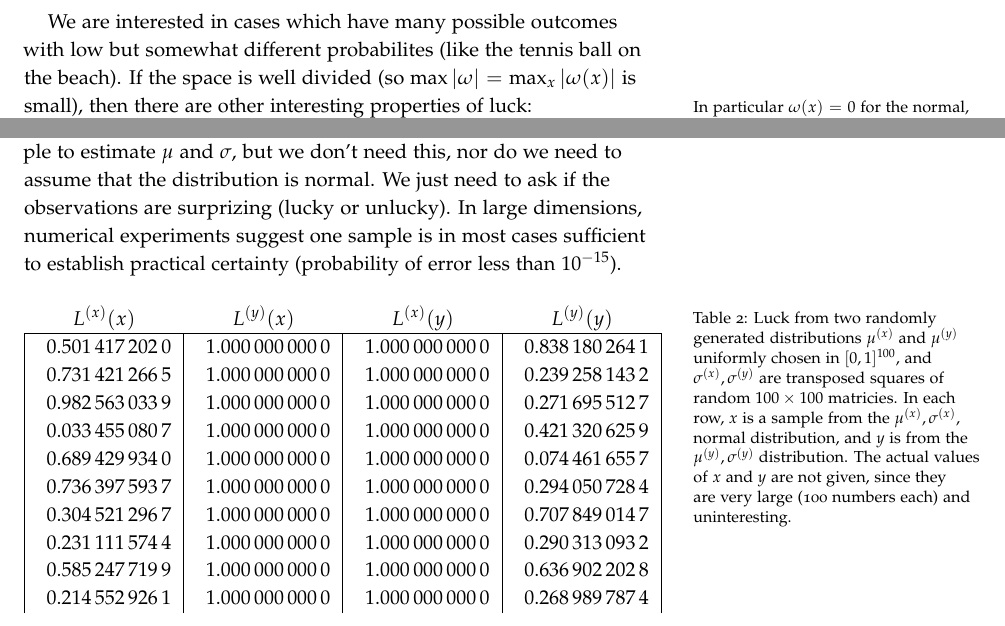
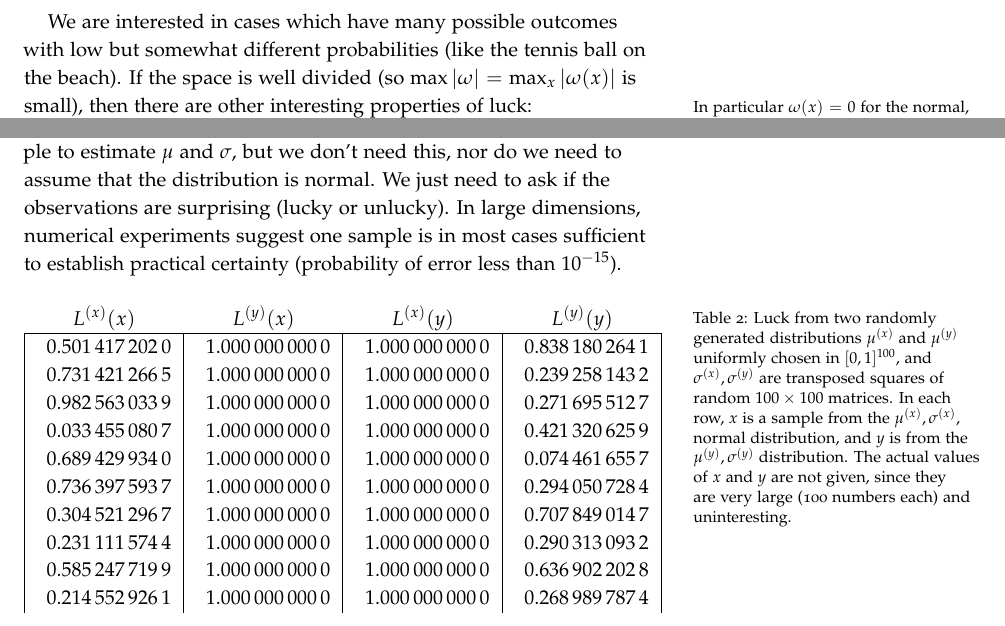
Before and after one commit to wmacevoy/luck, a LaTeX book (main.tex, which reads introduction.tex, normal.tex): two parts of pages 11 and 14 of 21, joined at a grey line, cut so that both start at the same text. Compiled offline with pdfLaTeX.

Commit message:
Updates from ShareLaTeX

```diff
--- a/introduction.tex
+++ b/introduction.tex
@@ -64,7 +64,7 @@ L(x)=|\Omega(x)| + \frac{1}{2} |\omega(x)| \,.
 \item $E(L)=\frac{1}{2}$.  On average, luck is always 50:50.
 \end{itemize}
 
-We are interested in cases which have many possible outcomes with low but somewhat different probabilites (like the tennis ball on the beach).  If the space is well divided (so $\max |\omega|=\max_{x}|\omega(x)|$ is small), then there are other interesting properties of luck:\marginnote{In particular $\omega(x)=0$ for the normal, exponential, beta, and gamma distributions.  As a worst-case counterexample, the flattest distribution is the uniform distribution, for which $\omega(x)=1$.}
+We are interested in cases which have many possible outcomes with low but somewhat different probabilities (like the tennis ball on the beach).  If the space is well divided (so $\max |\omega|=\max_{x}|\omega(x)|$ is small), then there are other interesting properties of luck:\marginnote{In particular $\omega(x)=0$ for the normal, exponential, beta, and gamma distributions.  As a worst-case counterexample, the flattest distribution is the uniform distribution, for which $\omega(x)=1$.}
 \begin{itemize}
 \item $E(f(L))=\int_0^1 f(L) dL+\varepsilon$, where $|\varepsilon| \leq \max|f''| \cdot \max |\omega|^2 / 12$.
 \item For $p>1$, $E(L^p)=1/(p+1)-\varepsilon$, $0 \leq \varepsilon \leq p^2 \max |\omega|^2/12$.
--- a/normal.tex
+++ b/normal.tex
@@ -47,9 +47,9 @@ L(x) \approx \frac{1}{2}\left[1+\erf(r_0-\sqrt{n-1/2})\right]
     \includegraphics[width=0.75\textwidth]{img/luck100}
 \end{figure}
 
-Not only is this result pretty, it is very useful.  Suppose we have distribution parameters $\mu$ and $\sigma$, and would like to know if they fit actual observations.  A traditional approach requires a large sample to estimate $\mu$ and $\sigma$, but we don't need this, nor do we need to assume that the distribution is normal.  We just need to ask if the observations are surprizing (lucky or unlucky).  In large dimensions, numerical experiments suggest one sample is in most cases sufficient to establish practical certainty (probability of error less than $10^{-15}$).
+Not only is this result pretty, it is very useful.  Suppose we have distribution parameters $\mu$ and $\sigma$, and would like to know if they fit actual observations.  A traditional approach requires a large sample to estimate $\mu$ and $\sigma$, but we don't need this, nor do we need to assume that the distribution is normal.  We just need to ask if the observations are surprising (lucky or unlucky).  In large dimensions, numerical experiments suggest one sample is in most cases sufficient to establish practical certainty (probability of error less than $10^{-15}$).
 \begin{table}
-\caption{Luck from two randomly generated distributions $\mu^{(x)}$ and $\mu^{(y)}$ uniformly chosen in $[0,1]^{100}$, and $\sigma^{(x)}, \sigma^{(y)}$ are transposed squares of random $100 \times 100$ matricies.  In each row, $x$ is  a sample from the $\mu^{(x)},\sigma^{(x)}$, normal distribution, and $y$ is from the $\mu^{(y)},\sigma^{(y)}$ distribution.  The actual values of $x$ and $y$ are not given, since they are very large (100 numbers each) and uninteresting.}
+\caption{Luck from two randomly generated distributions $\mu^{(x)}$ and $\mu^{(y)}$ uniformly chosen in $[0,1]^{100}$, and $\sigma^{(x)}, \sigma^{(y)}$ are transposed squares of random $100 \times 100$ matrices.  In each row, $x$ is  a sample from the $\mu^{(x)},\sigma^{(x)}$, normal distribution, and $y$ is from the $\mu^{(y)},\sigma^{(y)}$ distribution.  The actual values of $x$ and $y$ are not given, since they are very large (100 numbers each) and uninteresting.}
 \begin{tabular}{|S[table-format=2.10]|S[table-format=2.10]|S[table-format=2.10]|S[table-format=2.10]|}
 \multicolumn{1}{c}{$L^{(x)}(x)$} &
 \multicolumn{1}{c}{$L^{(y)}(x)$} &
```
Also changed, not shown: introduction.tex (2 more changed lines).
